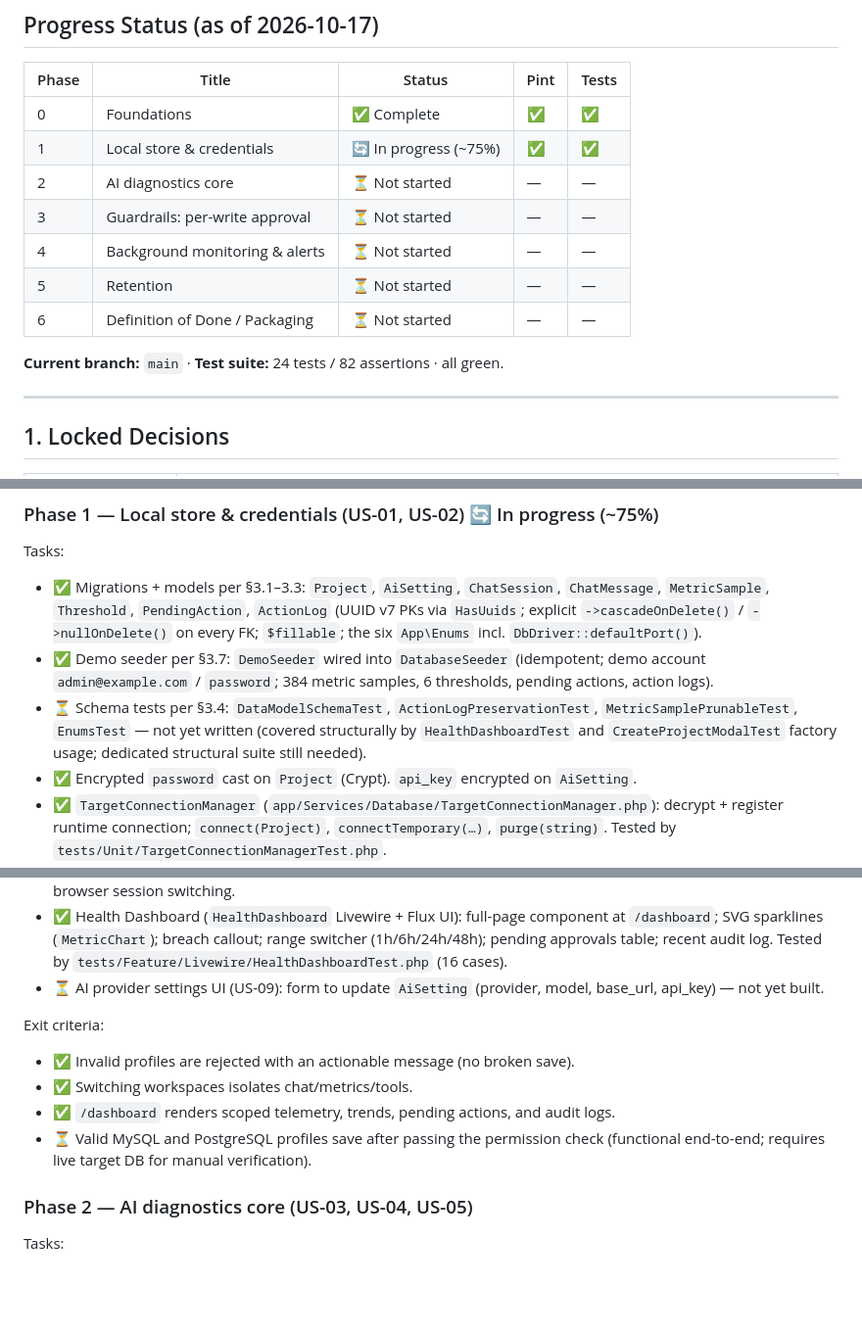
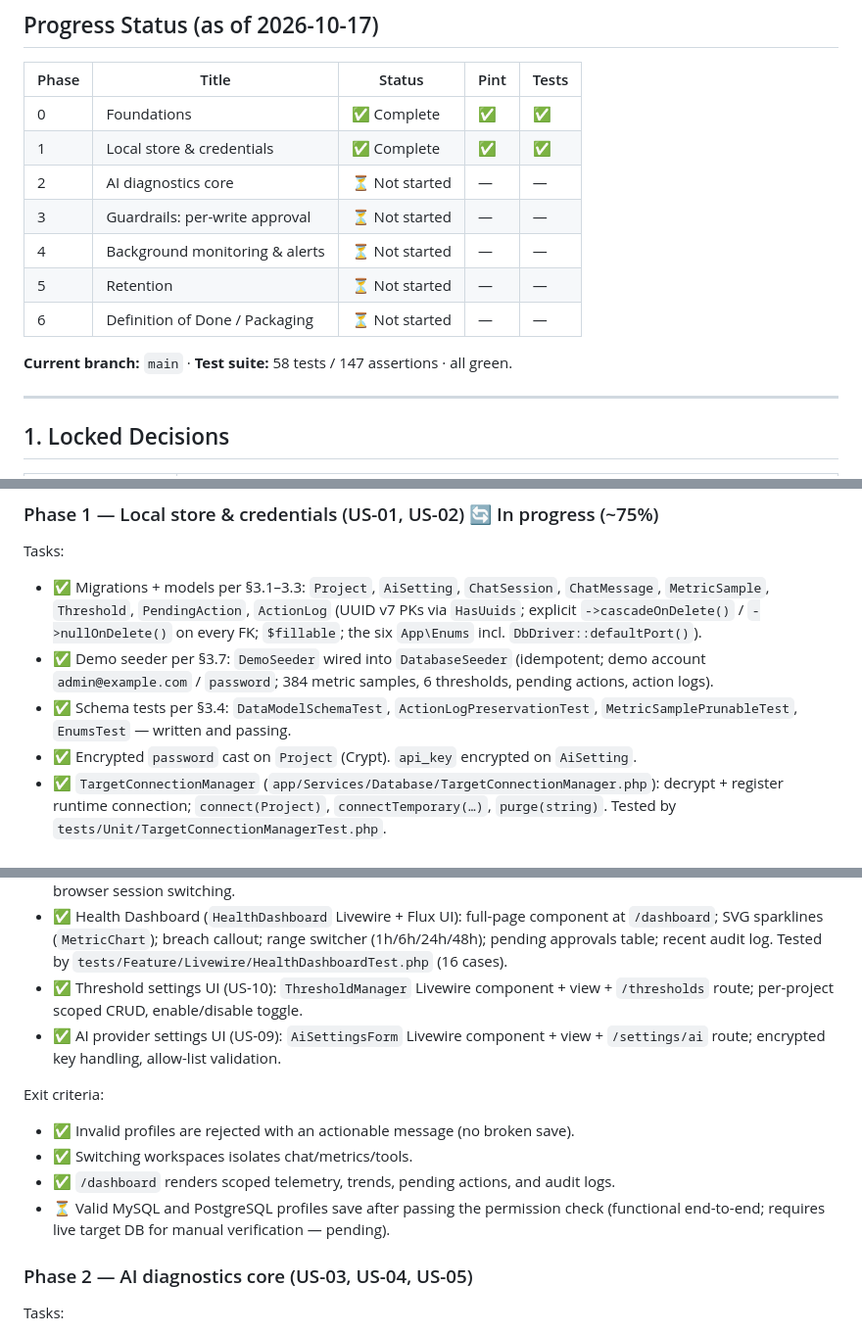
Before and after one commit to nittsuj/agentic-db-monitor, a Markdown page: docs/implementation_plan.md, 3 parts joined by grey strips. Shown at 98% size. GitHub-like rendering; blank space fills up the shorter version.

Commit message:
docs: mark Phase 1 complete

```diff
--- a/docs/implementation_plan.md
+++ b/docs/implementation_plan.md
@@ -20,14 +20,14 @@ alerts, and prune old telemetry.
 | Phase | Title | Status | Pint | Tests |
 | --- | --- | --- | --- | --- |
 | 0 | Foundations | ✅ Complete | ✅ | ✅ |
-| 1 | Local store & credentials | 🔄 In progress (~75%) | ✅ | ✅ |
+| 1 | Local store & credentials | ✅ Complete | ✅ | ✅ |
 | 2 | AI diagnostics core | ⏳ Not started | — | — |
 | 3 | Guardrails: per-write approval | ⏳ Not started | — | — |
 | 4 | Background monitoring & alerts | ⏳ Not started | — | — |
 | 5 | Retention | ⏳ Not started | — | — |
 | 6 | Definition of Done / Packaging | ⏳ Not started | — | — |
 
-**Current branch:** `main` · **Test suite:** 24 tests / 82 assertions · all green.
+**Current branch:** `main` · **Test suite:** 58 tests / 147 assertions · all green.
 
 ---
 
@@ -515,10 +515,8 @@ Tasks:
 - ✅ Demo seeder per §3.7: `DemoSeeder` wired into `DatabaseSeeder` (idempotent; demo account
   `admin@example.com` / `password`; 384 metric samples, 6 thresholds, pending actions,
   action logs).
-- ⏳ Schema tests per §3.4: `DataModelSchemaTest`, `ActionLogPreservationTest`,
-  `MetricSamplePrunableTest`, `EnumsTest` — not yet written (covered structurally by
-  `HealthDashboardTest` and `CreateProjectModalTest` factory usage; dedicated structural
-  suite still needed).
+- ✅ Schema tests per §3.4: `DataModelSchemaTest`, `ActionLogPreservationTest`,
+  `MetricSamplePrunableTest`, `EnumsTest` — written and passing.
 - ✅ Encrypted `password` cast on `Project` (Crypt). `api_key` encrypted on `AiSetting`.
 - ✅ `TargetConnectionManager` (`app/Services/Database/TargetConnectionManager.php`):
   decrypt + register runtime connection; `connect(Project)`, `connectTemporary(…)`,
@@ -539,15 +537,17 @@ Tasks:
   `/dashboard`; SVG sparklines (`MetricChart`); breach callout; range switcher (1h/6h/24h/48h);
   pending approvals table; recent audit log. Tested by
   `tests/Feature/Livewire/HealthDashboardTest.php` (16 cases).
-- ⏳ AI provider settings UI (US-09): form to update `AiSetting` (provider, model,
-  base_url, api_key) — not yet built.
+- ✅ Threshold settings UI (US-10): `ThresholdManager` Livewire component + view +
+  `/thresholds` route; per-project scoped CRUD, enable/disable toggle.
+- ✅ AI provider settings UI (US-09): `AiSettingsForm` Livewire component + view +
+  `/settings/ai` route; encrypted key handling, allow-list validation.
 
 Exit criteria:
 - ✅ Invalid profiles are rejected with an actionable message (no broken save).
 - ✅ Switching workspaces isolates chat/metrics/tools.
 - ✅ `/dashboard` renders scoped telemetry, trends, pending actions, and audit logs.
 - ⏳ Valid MySQL and PostgreSQL profiles save after passing the permission check
-  (functional end-to-end; requires live target DB for manual verification).
+  (functional end-to-end; requires live target DB for manual verification — pending).
 
 ### Phase 2 — AI diagnostics core (US-03, US-04, US-05)
 
```
Also changed, not shown: other parts of docs/implementation_plan.md (+3 -3 lines).
